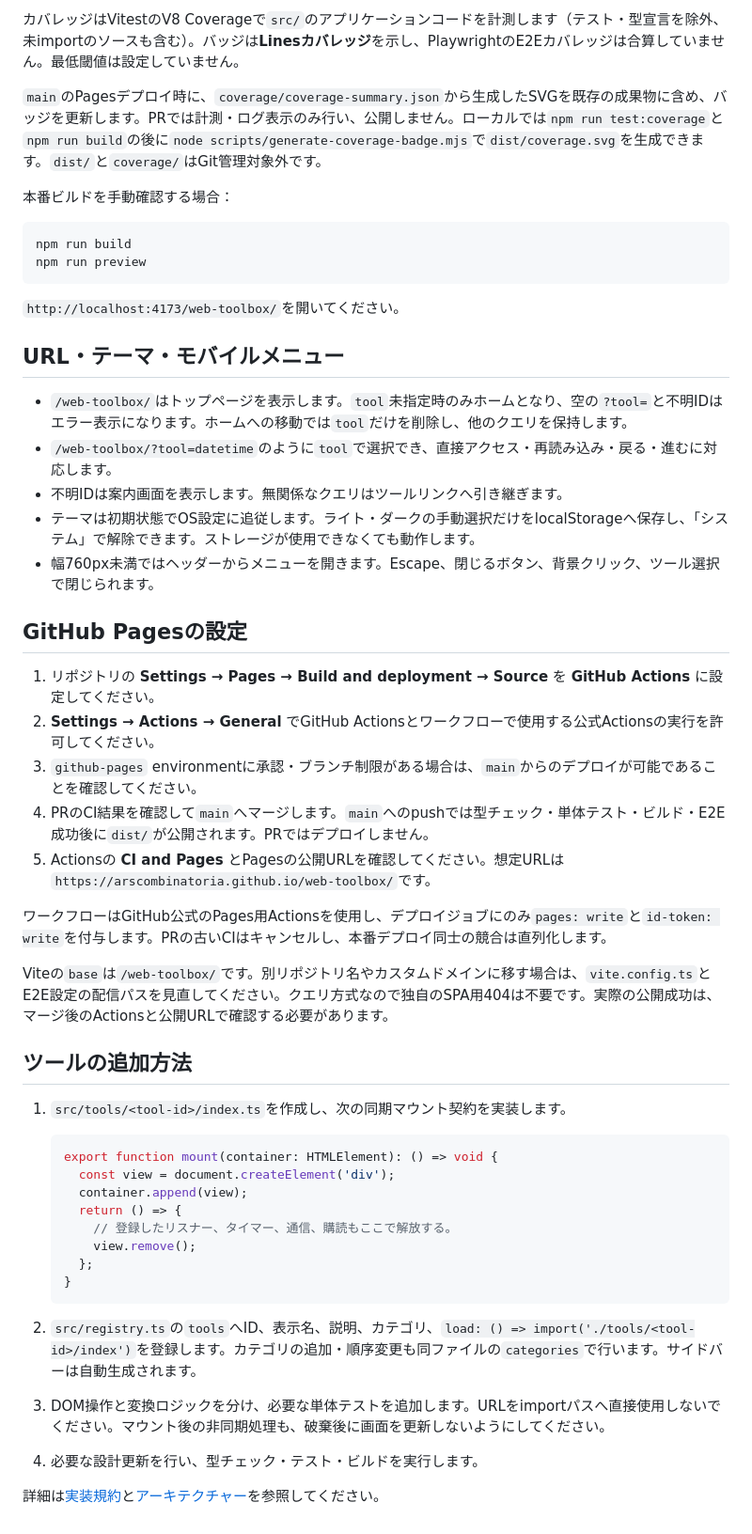
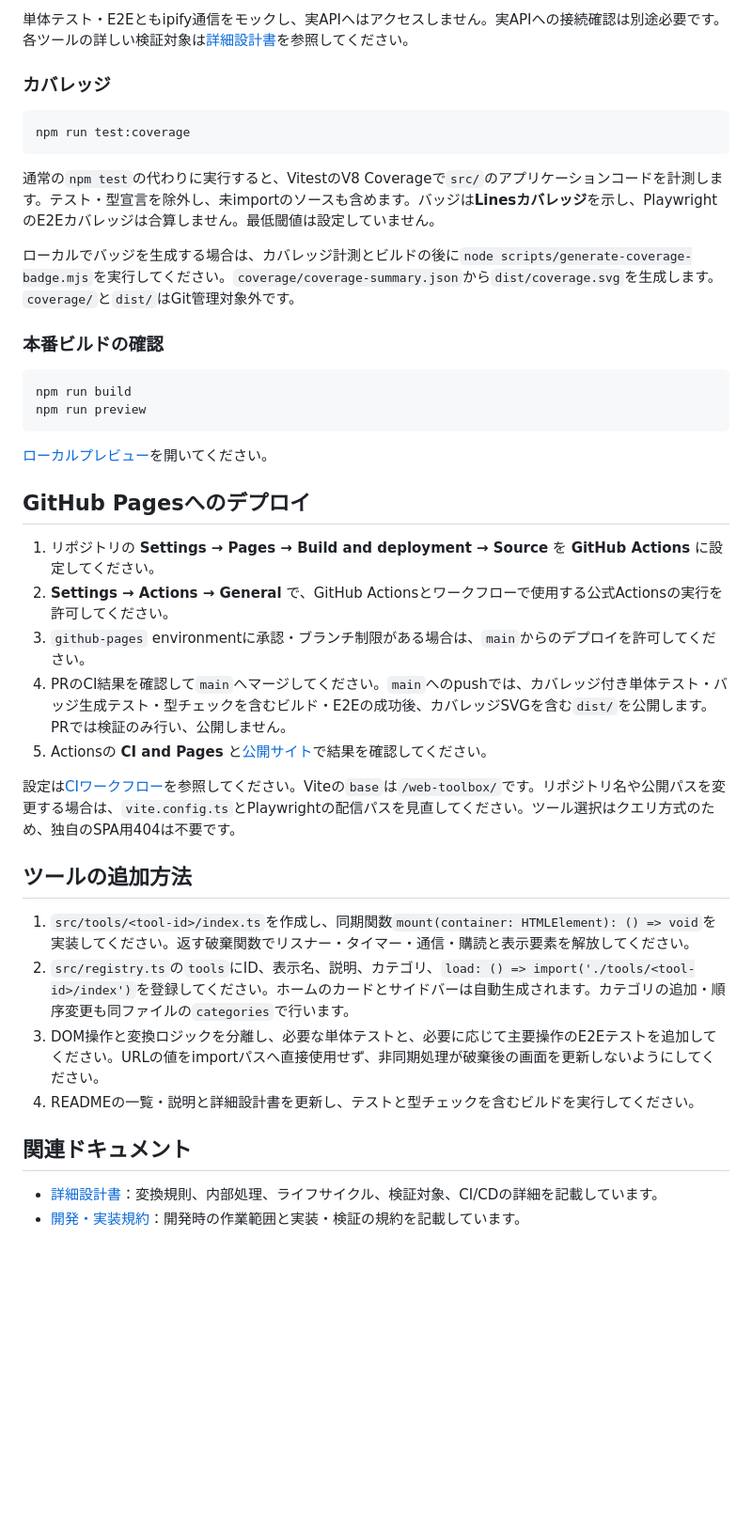
Before and after one commit to arscombinatoria/web-toolbox, a Markdown page: README.md, the part around one of its changes. Shown at 94% size. Drawn GitHub-style; blank space fills up the shorter version.

Commit message:
docs: reorganize README and align descriptions with implementation (#19)
Co-authored-by: Kéi Katahira <harpoon.1942.mercury@gmail.com>

````diff
--- a/README.md
+++ b/README.md
@@ -92,54 +97,43 @@ npm run test:e2e
 
-カバレッジはVitestのV8 Coverageで`src/`のアプリケーションコードを計測します（テスト・型宣言を除外、未importのソースも含む）。バッジは**Linesカバレッジ**を示し、PlaywrightのE2Eカバレッジは合算していません。最低閾値は設定していません。
+単体テスト・E2Eともipify通信をモックし、実APIへはアクセスしません。実APIへの接続確認は別途必要です。各ツールの詳しい検証対象は[詳細設計書](docs/architecture.md)を参照してください。
 
-`main`のPagesデプロイ時に、`coverage/coverage-summary.json`から生成したSVGを既存の成果物に含め、バッジを更新します。PRでは計測・ログ表示のみ行い、公開しません。ローカルでは`npm run test:coverage`と`npm run build`の後に`node scripts/generate-coverage-badge.mjs`で`dist/coverage.svg`を生成できます。`dist/`と`coverage/`はGit管理対象外です。
+### カバレッジ
 
-本番ビルドを手動確認する場合：
+```sh
+npm run test:coverage
+```
+
+通常の`npm test`の代わりに実行すると、VitestのV8 Coverageで`src/`のアプリケーションコードを計測します。テスト・型宣言を除外し、未importのソースも含めます。バッジは**Linesカバレッジ**を示し、PlaywrightのE2Eカバレッジは合算しません。最低閾値は設定していません。
+
+ローカルでバッジを生成する場合は、カバレッジ計測とビルドの後に`node scripts/generate-coverage-badge.mjs`を実行してください。`coverage/coverage-summary.json`から`dist/coverage.svg`を生成します。`coverage/`と`dist/`はGit管理対象外です。
+
+### 本番ビルドの確認
 
 ```sh
 npm run build
 npm run preview
 ```
 
-`http://localhost:4173/web-toolbox/`を開いてください。
+[ローカルプレビュー](http://localhost:4173/web-toolbox/)を開いてください。
 
-## URL・テーマ・モバイルメニュー
-
-- `/web-toolbox/`はトップページを表示します。`tool`未指定時のみホームとなり、空の`?tool=`と不明IDはエラー表示になります。ホームへの移動では`tool`だけを削除し、他のクエリを保持します。
-- `/web-toolbox/?tool=datetime`のように`tool`で選択でき、直接アクセス・再読み込み・戻る・進むに対応します。
-- 不明IDは案内画面を表示します。無関係なクエリはツールリンクへ引き継ぎます。
-- テーマは初期状態でOS設定に追従します。ライト・ダークの手動選択だけをlocalStorageへ保存し、「システム」で解除できます。ストレージが使用できなくても動作します。
-- 幅760px未満ではヘッダーからメニューを開きます。Escape、閉じるボタン、背景クリック、ツール選択で閉じられます。
-
-## GitHub Pagesの設定
+## GitHub Pagesへのデプロイ
 
 1. リポジトリの **Settings → Pages → Build and deployment → Source** を **GitHub Actions** に設定してください。
-2. **Settings → Actions → General** でGitHub Actionsとワークフローで使用する公式Actionsの実行を許可してください。
-3. `github-pages` environmentに承認・ブランチ制限がある場合は、`main`からのデプロイが可能であることを確認してください。
-4. PRのCI結果を確認して`main`へマージします。`main`へのpushでは型チェック・単体テスト・ビルド・E2E成功後に`dist/`が公開されます。PRではデプロイしません。
-5. Actionsの **CI and Pages** とPagesの公開URLを確認してください。想定URLは`https://arscombinatoria.github.io/web-toolbox/`です。
+2. **Settings → Actions → General** で、GitHub Actionsとワークフローで使用する公式Actionsの実行を許可してください。
+3. `github-pages` environmentに承認・ブランチ制限がある場合は、`main`からのデプロイを許可してください。
+4. PRのCI結果を確認して`main`へマージしてください。`main`へのpushでは、カバレッジ付き単体テスト・バッジ生成テスト・型チェックを含むビルド・E2Eの成功後、カバレッジSVGを含む`dist/`を公開します。PRでは検証のみ行い、公開しません。
+5. Actionsの **CI and Pages** と[公開サイト](https://arscombinatoria.github.io/web-toolbox/)で結果を確認してください。
 
-ワークフローはGitHub公式のPages用Actionsを使用し、デプロイジョブにのみ`pages: write`と`id-token: write`を付与します。PRの古いCIはキャンセルし、本番デプロイ同士の競合は直列化します。
-
-Viteの`base`は`/web-toolbox/`です。別リポジトリ名やカスタムドメインに移す場合は、`vite.config.ts`とE2E設定の配信パスを見直してください。クエリ方式なので独自のSPA用404は不要です。実際の公開成功は、マージ後のActionsと公開URLで確認する必要があります。
+設定は[CIワークフロー](.github/workflows/ci-pages.yml)を参照してください。Viteの`base`は`/web-toolbox/`です。リポジトリ名や公開パスを変更する場合は、`vite.config.ts`とPlaywrightの配信パスを見直してください。ツール選択はクエリ方式のため、独自のSPA用404は不要です。
 
 ## ツールの追加方法
 
-1. `src/tools/<tool-id>/index.ts`を作成し、次の同期マウント契約を実装します。
+1. `src/tools/<tool-id>/index.ts`を作成し、同期関数`mount(container: HTMLElement): () => void`を実装してください。返す破棄関数でリスナー・タイマー・通信・購読と表示要素を解放してください。
+2. `src/registry.ts`の`tools`にID、表示名、説明、カテゴリ、`load: () => import('./tools/<tool-id>/index')`を登録してください。ホームのカードとサイドバーは自動生成されます。カテゴリの追加・順序変更も同ファイルの`categories`で行います。
+3. DOM操作と変換ロジックを分離し、必要な単体テストと、必要に応じて主要操作のE2Eテストを追加してください。URLの値をimportパスへ直接使用せず、非同期処理が破棄後の画面を更新しないようにしてください。
+4. READMEの一覧・説明と詳細設計書を更新し、テストと型チェックを含むビルドを実行してください。
 
-   ```ts
-   export function mount(container: HTMLElement): () => void {
-     const view = document.createElement('div');
-     container.append(view);
-     return () => {
-       // 登録したリスナー、タイマー、通信、購読もここで解放する。
-       view.remove();
-     };
-   }
-   ```
+## 関連ドキュメント
 
-2. `src/registry.ts`の`tools`へID、表示名、説明、カテゴリ、`load: () => import('./tools/<tool-id>/index')`を登録します。カテゴリの追加・順序変更も同ファイルの`categories`で行います。サイドバーは自動生成されます。
-3. DOM操作と変換ロジックを分け、必要な単体テストを追加します。URLをimportパスへ直接使用しないでください。マウント後の非同期処理も、破棄後に画面を更新しないようにしてください。
-4. 必要な設計更新を行い、型チェック・テスト・ビルドを実行します。
-
-詳細は[実装規約](AGENTS.md)と[アーキテクチャー](docs/architecture.md)を参照してください。
+- [詳細設計書](docs/architecture.md)：変換規則、内部処理、ライフサイクル、検証対象、CI/CDの詳細を記載しています。
+- [開発・実装規約](AGENTS.md)：開発時の作業範囲と実装・検証の規約を記載しています。
````
Also changed, not shown: other parts of README.md (+54 -49 lines), docs/architecture.md (+7 -4 lines).
